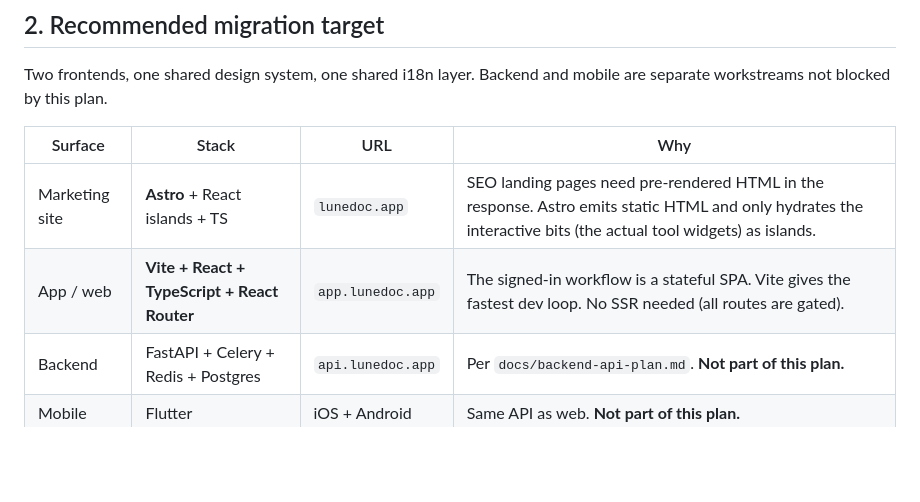
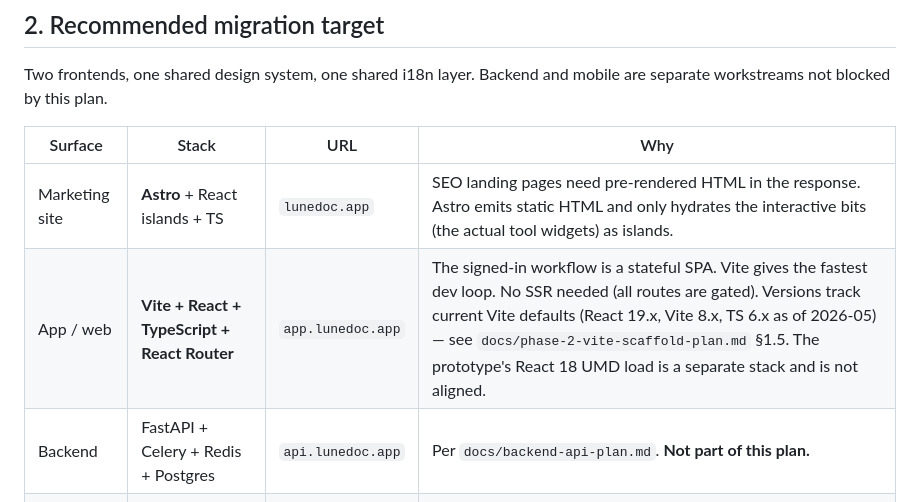
Before and after one commit to fvarli/lune-doc, a Markdown page: docs/frontend-migration-plan.md, the part around the change. Rendered like a GitHub page; blank space fills up the shorter version.

```diff
--- a/docs/frontend-migration-plan.md
+++ b/docs/frontend-migration-plan.md
@@ -30,7 +30,7 @@ Two frontends, one shared design system, one shared i18n layer. Backend and mobi
 | Surface | Stack | URL | Why |
 |---|---|---|---|
 | Marketing site | **Astro** + React islands + TS | `lunedoc.app` | SEO landing pages need pre-rendered HTML in the response. Astro emits static HTML and only hydrates the interactive bits (the actual tool widgets) as islands. |
-| App / web | **Vite + React + TypeScript + React Router** | `app.lunedoc.app` | The signed-in workflow is a stateful SPA. Vite gives the fastest dev loop. No SSR needed (all routes are gated). |
+| App / web | **Vite + React + TypeScript + React Router** | `app.lunedoc.app` | The signed-in workflow is a stateful SPA. Vite gives the fastest dev loop. No SSR needed (all routes are gated). Versions track current Vite defaults (React 19.x, Vite 8.x, TS 6.x as of 2026-05) — see `docs/phase-2-vite-scaffold-plan.md` §1.5. The prototype's React 18 UMD load is a separate stack and is not aligned. |
 | Backend | FastAPI + Celery + Redis + Postgres | `api.lunedoc.app` | Per `docs/backend-api-plan.md`. **Not part of this plan.** |
 | Mobile | Flutter | iOS + Android | Same API as web. **Not part of this plan.** |
 
```
Also changed, not shown: docs/phase-2-vite-scaffold-plan.md (+16 -0 lines).
